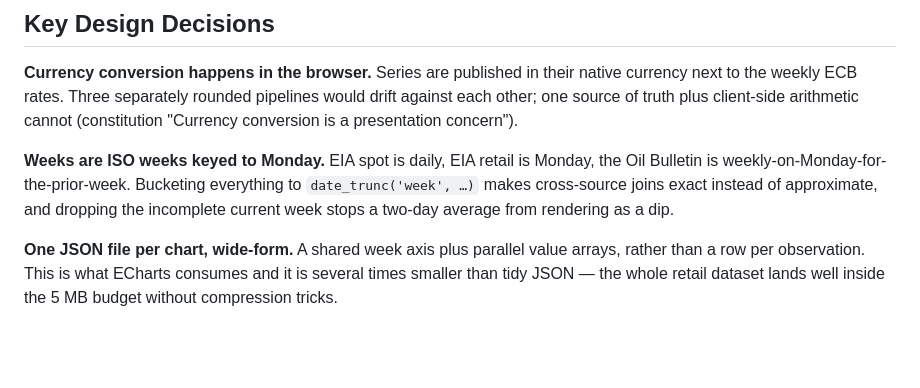
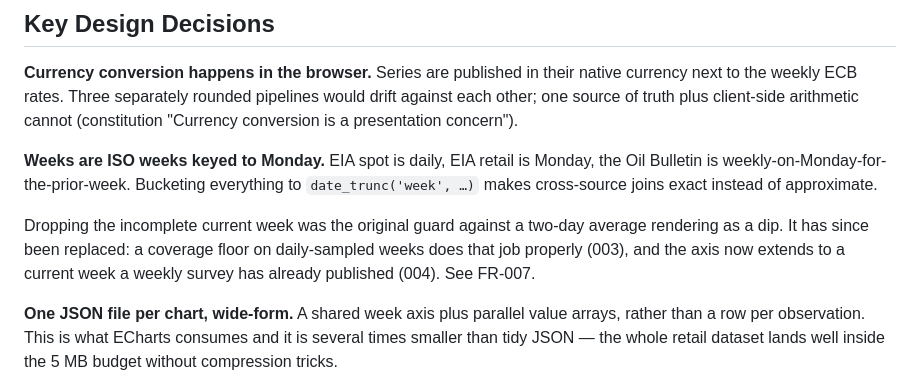
Before and after one commit to oluies/crack, a Markdown page: specs/001-crack-and-retail-fuel-site/plan.md, the part around the change. Drawn GitHub-style; blank space fills up the shorter version.

```diff
--- a/specs/001-crack-and-retail-fuel-site/plan.md
+++ b/specs/001-crack-and-retail-fuel-site/plan.md
@@ -150,8 +150,12 @@ against each other; one source of truth plus client-side arithmetic cannot
 
 **Weeks are ISO weeks keyed to Monday.** EIA spot is daily, EIA retail is Monday, the
 Oil Bulletin is weekly-on-Monday-for-the-prior-week. Bucketing everything to
-`date_trunc('week', …)` makes cross-source joins exact instead of approximate, and
-dropping the incomplete current week stops a two-day average from rendering as a dip.
+`date_trunc('week', …)` makes cross-source joins exact instead of approximate.
+
+Dropping the incomplete current week was the original guard against a two-day
+average rendering as a dip. It has since been replaced: a coverage floor on
+daily-sampled weeks does that job properly (003), and the axis now extends to a
+current week a weekly survey has already published (004). See FR-007.
 
 **One JSON file per chart, wide-form.** A shared week axis plus parallel value
 arrays, rather than a row per observation. This is what ECharts consumes and it is
```
Also changed, not shown: specs/001-crack-and-retail-fuel-site/spec.md (+18 -2 lines), specs/001-crack-and-retail-fuel-site/tasks.md (+4 -2 lines).
